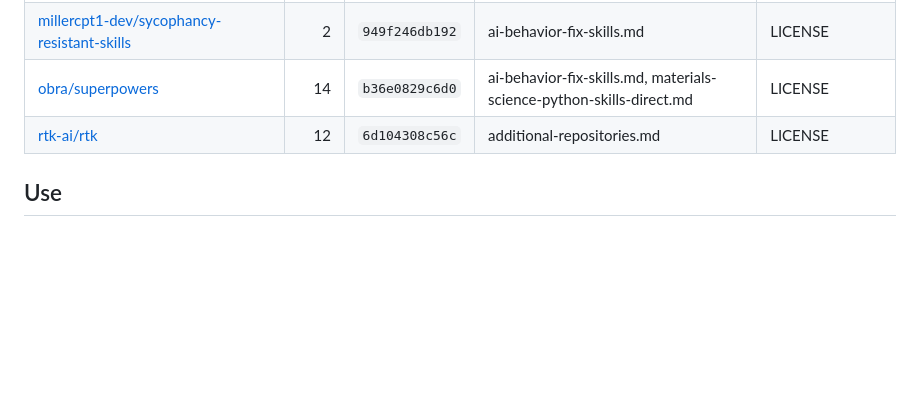
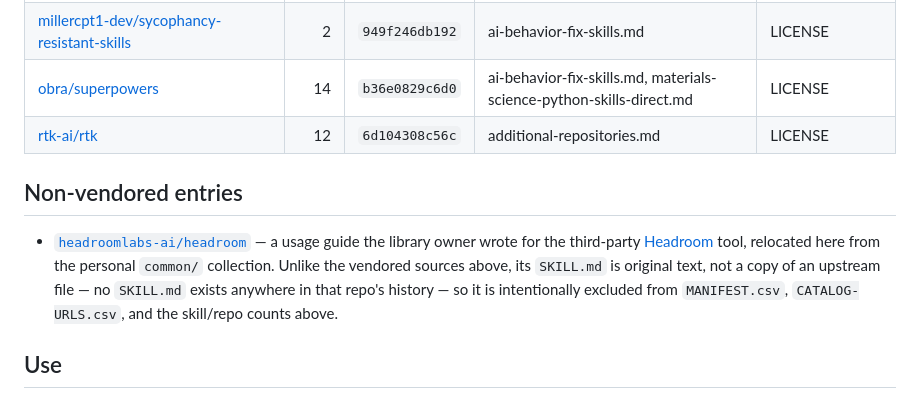
Before and after one commit to kyryl-shtefiienko/LPS, a Markdown page: external/README.md, the part around the change. Drawn GitHub-style; blank space fills up the shorter version.

Commit message:
Move skill: headroom to external/
Relocates headroom from common/ to external/sources/headroomlabs-ai/,
since it documents a third-party tool rather than a personal workflow.
Its SKILL.md is original text (no upstream SKILL.md exists at
headroomlabs-ai/headroom), so it is deliberately left out of
MANIFEST.csv, CATALOG-URLS.csv, and the vendored-skill counts.

Co-Authored-By: Claude Sonnet 5 <noreply@anthropic.com>

```diff
--- a/external/README.md
+++ b/external/README.md
@@ -31,6 +31,10 @@ Each source stays under `sources/<owner>/<repository>/` with its upstream path i
 | [obra/superpowers](https://github.com/obra/superpowers) | 14 | `b36e0829c6d0` | ai-behavior-fix-skills.md, materials-science-python-skills-direct.md | LICENSE |
 | [rtk-ai/rtk](https://github.com/rtk-ai/rtk) | 12 | `6d104308c56c` | additional-repositories.md | LICENSE |
 
+## Non-vendored entries
+
+- [`headroomlabs-ai/headroom`](sources/headroomlabs-ai/headroom/) — a usage guide the library owner wrote for the third-party [Headroom](https://github.com/headroomlabs-ai/headroom) tool, relocated here from the personal `common/` collection. Unlike the vendored sources above, its `SKILL.md` is original text, not a copy of an upstream file — no `SKILL.md` exists anywhere in that repo's history — so it is intentionally excluded from `MANIFEST.csv`, `CATALOG-URLS.csv`, and the skill/repo counts above.
+
 ## Use
 
 Review a third-party skill and its upstream license before installing it. Copy only the selected skill directory into the target assistant's skill folder; bulk-installing the whole catalog can create duplicate names, conflicting automatic triggers, and tool assumptions that do not match the host.
```
Also changed, not shown: 1 other file.
